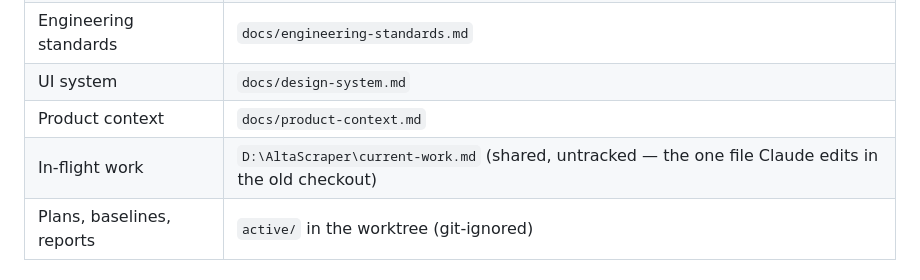
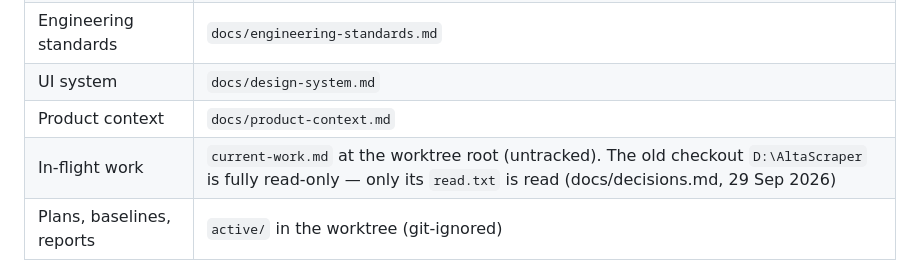
Before and after one commit to usamajaved357/AltaScraper, a Markdown page: docs/product-operating-model.md, the part around the change. Rendered like a GitHub page.

```diff
--- a/docs/product-operating-model.md
+++ b/docs/product-operating-model.md
@@ -70,7 +70,7 @@ Visual claims need a screenshot that was actually looked at.
 | Engineering standards | `docs/engineering-standards.md` |
 | UI system | `docs/design-system.md` |
 | Product context | `docs/product-context.md` |
-| In-flight work | `D:\AltaScraper\current-work.md` (shared, untracked — the one file Claude edits in the old checkout) |
+| In-flight work | `current-work.md` at the worktree root (untracked). The old checkout `D:\AltaScraper` is fully read-only — only its `read.txt` is read (docs/decisions.md, 29 Sep 2026) |
 | Plans, baselines, reports | `active/` in the worktree (git-ignored) |
 
 ## 6. Reporting
```
Also changed, not shown: docs/decisions.md (+9 -1 lines).
